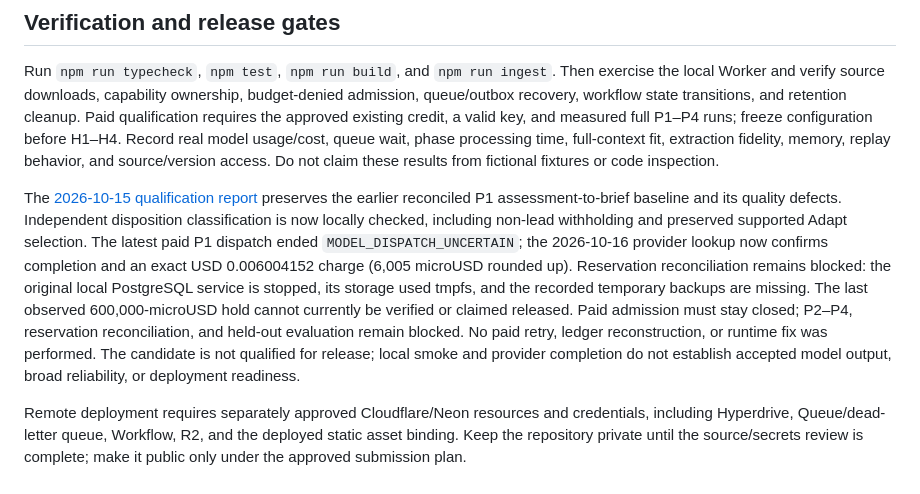
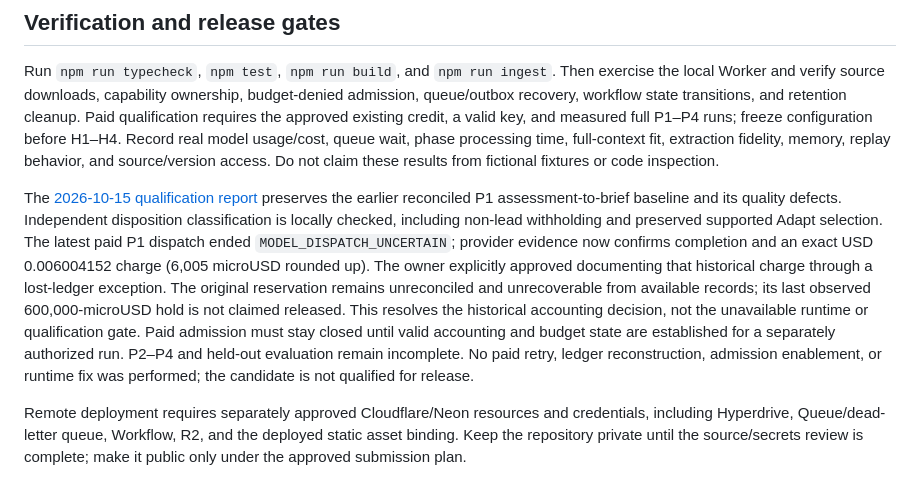
Before and after one commit to Zura1555/memory-bank, a Markdown page: README.md, the part around the change. GitHub-like rendering.

Commit message:
Record owner-approved lost-ledger accounting exception

```diff
--- a/README.md
+++ b/README.md
@@ -89,6 +89,6 @@ See the [source selectors, explicit application/dark-mode derivations, measured
 
 Run `npm run typecheck`, `npm test`, `npm run build`, and `npm run ingest`. Then exercise the local Worker and verify source downloads, capability ownership, budget-denied admission, queue/outbox recovery, workflow state transitions, and retention cleanup. Paid qualification requires the approved existing credit, a valid key, and measured full P1–P4 runs; freeze configuration before H1–H4. Record real model usage/cost, queue wait, phase processing time, full-context fit, extraction fidelity, memory, replay behavior, and source/version access. Do not claim these results from fictional fixtures or code inspection.
 
-The [2026-10-15 qualification report](docs/qualification-2026-10-15.md) preserves the earlier reconciled P1 assessment-to-brief baseline and its quality defects. Independent disposition classification is now locally checked, including non-lead withholding and preserved supported Adapt selection. The latest paid P1 dispatch ended `MODEL_DISPATCH_UNCERTAIN`; the 2026-10-16 provider lookup now confirms completion and an exact USD 0.006004152 charge (6,005 microUSD rounded up). Reservation reconciliation remains blocked: the original local PostgreSQL service is stopped, its storage used tmpfs, and the recorded temporary backups are missing. The last observed 600,000-microUSD hold cannot currently be verified or claimed released. Paid admission must stay closed; P2–P4, reservation reconciliation, and held-out evaluation remain blocked. No paid retry, ledger reconstruction, or runtime fix was performed. The candidate is not qualified for release; local smoke and provider completion do not establish accepted model output, broad reliability, or deployment readiness.
+The [2026-10-15 qualification report](docs/qualification-2026-10-15.md) preserves the earlier reconciled P1 assessment-to-brief baseline and its quality defects. Independent disposition classification is locally checked, including non-lead withholding and preserved supported Adapt selection. The latest paid P1 dispatch ended `MODEL_DISPATCH_UNCERTAIN`; provider evidence now confirms completion and an exact USD 0.006004152 charge (6,005 microUSD rounded up). The owner explicitly approved documenting that historical charge through a lost-ledger exception. The original reservation remains unreconciled and unrecoverable from available records; its last observed 600,000-microUSD hold is not claimed released. This resolves the historical accounting decision, not the unavailable runtime or qualification gate. Paid admission must stay closed until valid accounting and budget state are established for a separately authorized run. P2–P4 and held-out evaluation remain incomplete. No paid retry, ledger reconstruction, admission enablement, or runtime fix was performed; the candidate is not qualified for release.
 
 Remote deployment requires separately approved Cloudflare/Neon resources and credentials, including Hyperdrive, Queue/dead-letter queue, Workflow, R2, and the deployed static asset binding. Keep the repository private until the source/secrets review is complete; make it public only under the approved submission plan.
```
Also changed, not shown: docs/qualification-2026-10-15.md (+12 -2 lines).
